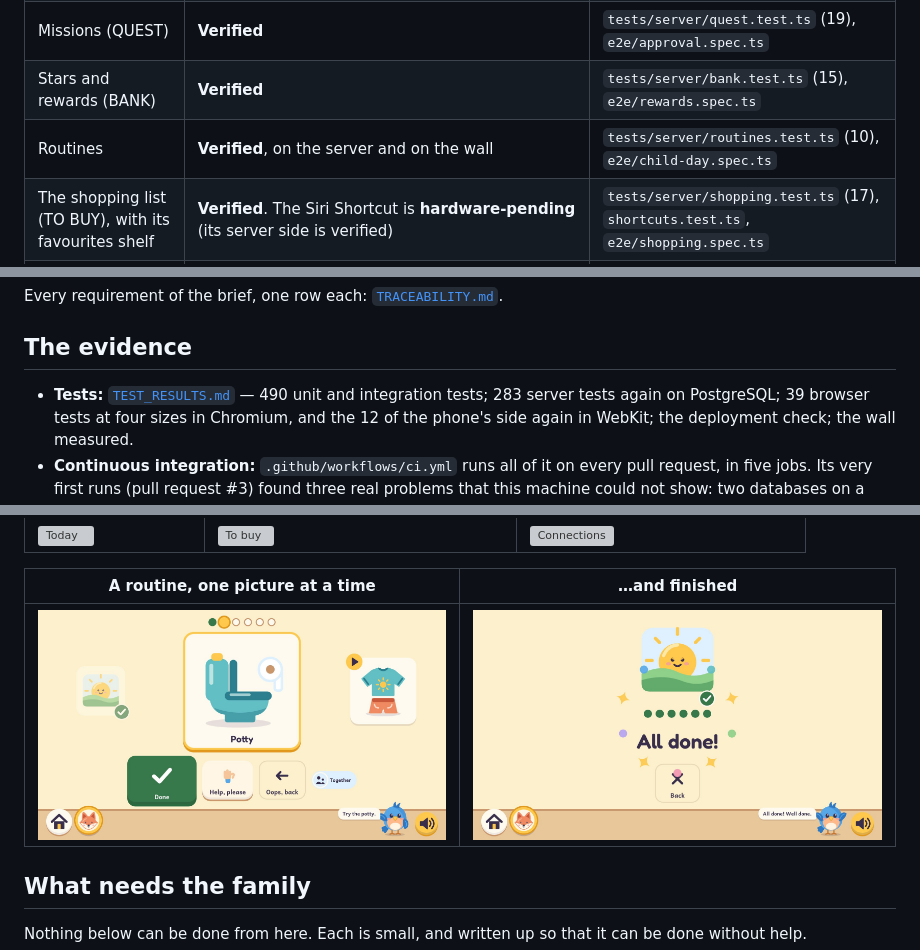
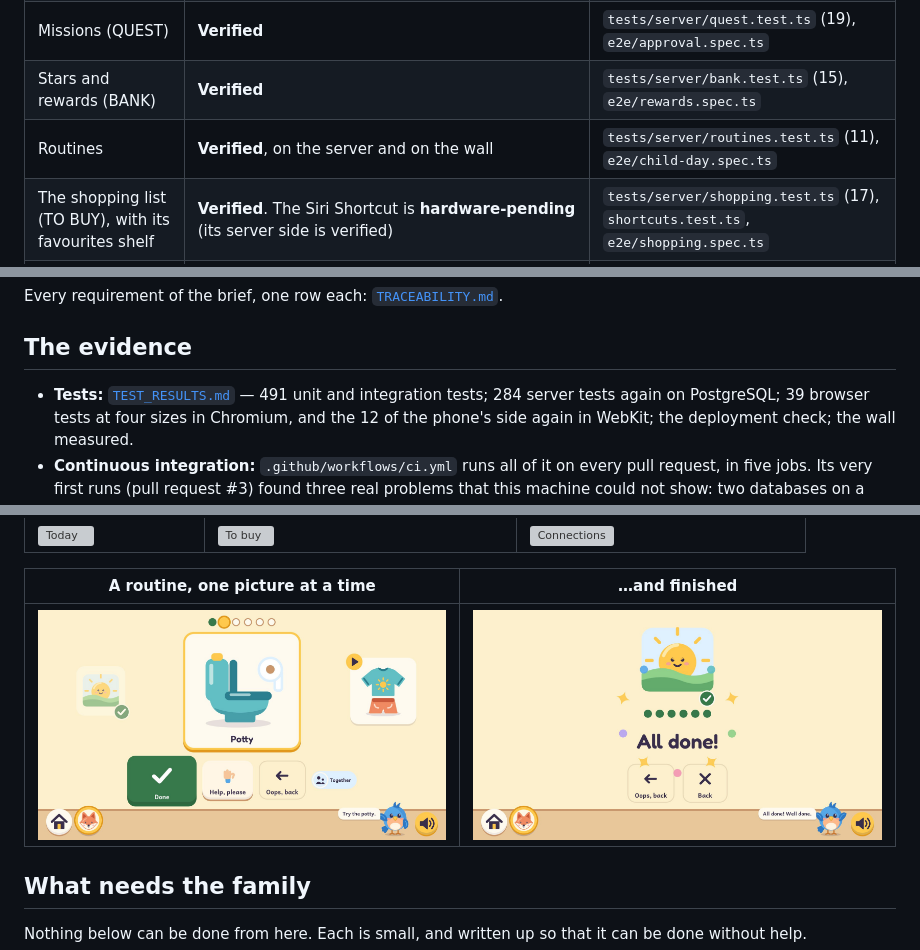
Before and after one commit to JaredVogler2/Home_base, a Markdown page: docs/PROGRESS.md, 3 parts joined by grey strips. Drawn GitHub-style; pictures changed too: docs/review/screens/wall-routine-done.jpg; grey boxes are pictures that could not be loaded.

```diff
--- a/docs/PROGRESS.md
+++ b/docs/PROGRESS.md
@@ -28,7 +28,7 @@ and each needs something only the family has.
 | A child who cannot read can use it | **Verified** by tests that walk the whole journey, and a routine from first step to "All done!", by pictures and control names alone. **No real child has tried it** | `e2e/non-reader.spec.ts`, `e2e/child-day.spec.ts`; checklist section I |
 | Missions (QUEST) | **Verified** | `tests/server/quest.test.ts` (19), `e2e/approval.spec.ts` |
 | Stars and rewards (BANK) | **Verified** | `tests/server/bank.test.ts` (15), `e2e/rewards.spec.ts` |
-| Routines | **Verified**, on the server and on the wall | `tests/server/routines.test.ts` (10), `e2e/child-day.spec.ts` |
+| Routines | **Verified**, on the server and on the wall | `tests/server/routines.test.ts` (11), `e2e/child-day.spec.ts` |
 | The shopping list (TO BUY), with its favourites shelf | **Verified**. The Siri Shortcut is **hardware-pending** (its server side is verified) | `tests/server/shopping.test.ts` (17), `shortcuts.test.ts`, `e2e/shopping.spec.ts` |
 | The Training Academy | Opening it: **verified** up to the address it would go to. Bringing progress in: **verified** on the server. Coming home again from the Academy: **hardware-pending**. Live two-way sync: **not built** (needs changes to the Academy and the owner's say-so) | `tests/server/academy.test.ts`, `docs/integrations/ACADEMY.md` |
 | The calendar | The display's own Calendar Mode is the calendar (**hardware-pending**). HOMEBASE shows parent-chosen kinds of day (**verified**). A calendar feed inside HOMEBASE: **not built** (the brief calls it optional) | `docs/INTEGRATIONS.md` |
@@ -51,7 +51,7 @@ Every requirement of the brief, one row each: [`TRACEABILITY.md`](TRACEABILITY.m
 
 ## The evidence
 
-- **Tests:** [`TEST_RESULTS.md`](TEST_RESULTS.md) — 490 unit and integration tests; 283 server tests again on
+- **Tests:** [`TEST_RESULTS.md`](TEST_RESULTS.md) — 491 unit and integration tests; 284 server tests again on
   PostgreSQL; 39 browser tests at four sizes in Chromium, and the 12 of the phone's side again in WebKit; the
   deployment check; the wall measured.
 - **Continuous integration:** `.github/workflows/ci.yml` runs all of it on every pull request, in five jobs.
```
Also changed, not shown: docs/TEST_RESULTS.md (+5 -4 lines), docs/TRACEABILITY.md (+1 -1 lines), docs/review/screens/parent-records.jpg.
